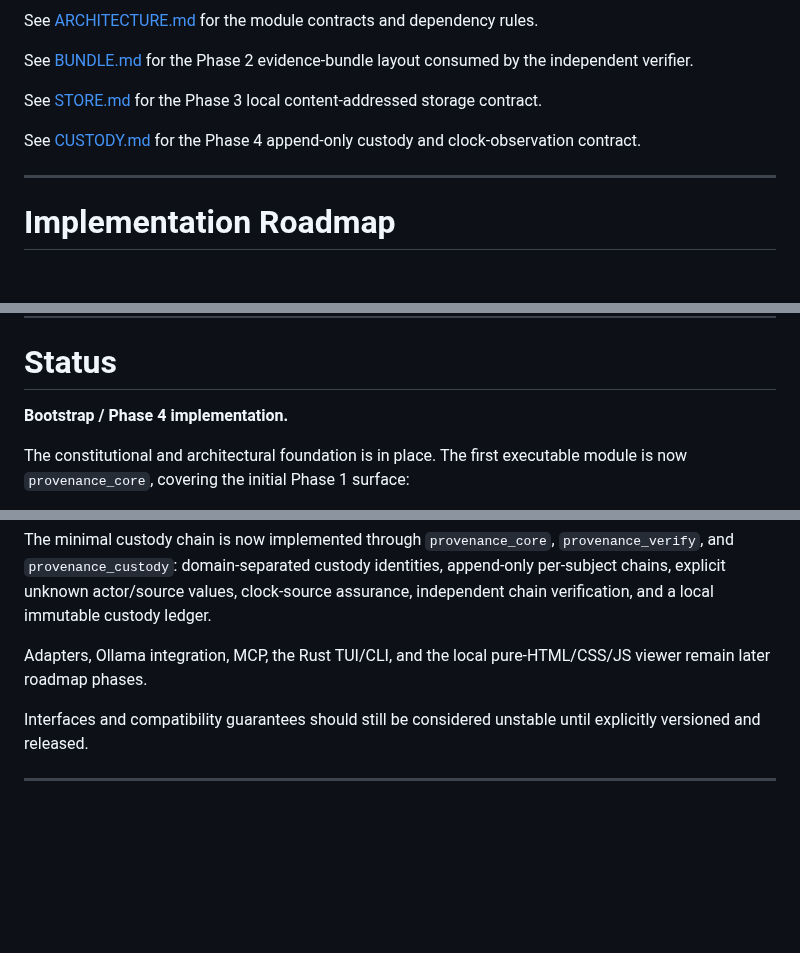
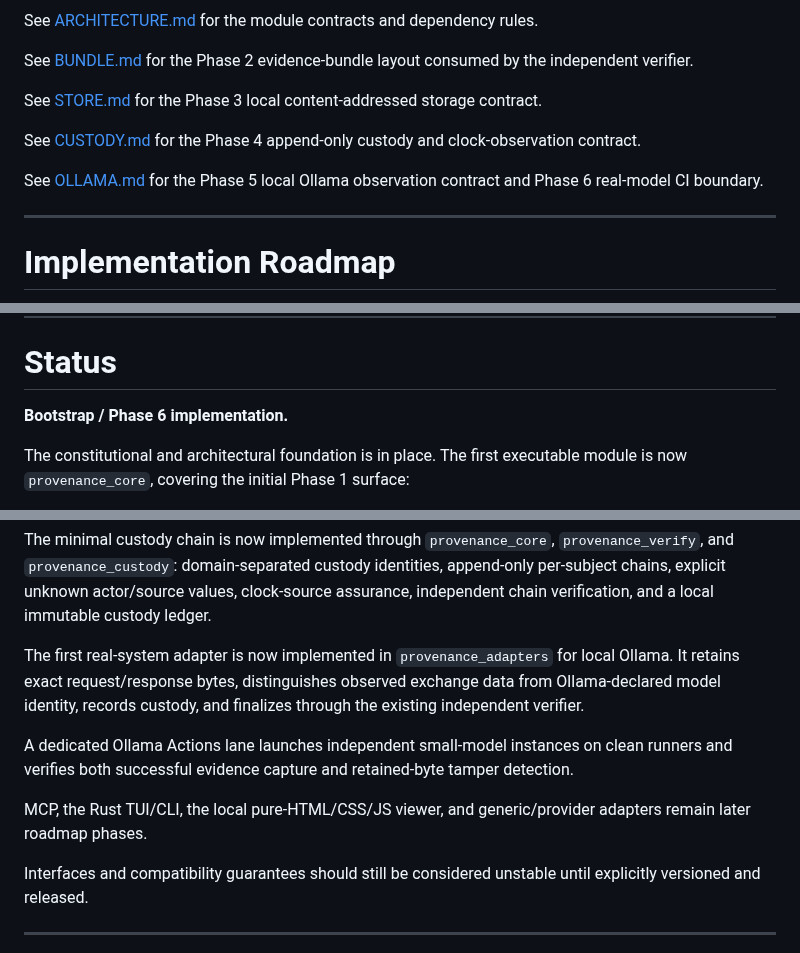
Before and after one commit to QSOLKCB/PROVENANCE, a Markdown page: README.md, 3 parts joined by grey strips. Drawn GitHub-style; blank space fills up the shorter version.

Commit message:
Document Phase 5 and Phase 6 implementation

```diff
--- a/README.md
+++ b/README.md
@@ -701,6 +701,8 @@ See [STORE.md](STORE.md) for the Phase 3 local content-addressed storage contrac
 
 See [CUSTODY.md](CUSTODY.md) for the Phase 4 append-only custody and clock-observation contract.
 
+See [OLLAMA.md](OLLAMA.md) for the Phase 5 local Ollama observation contract and Phase 6 real-model CI boundary.
+
 ---
 
 # Implementation Roadmap
@@ -785,7 +787,7 @@ That is the target.
 
 # Status
 
-**Bootstrap / Phase 4 implementation.**
+**Bootstrap / Phase 6 implementation.**
 
 The constitutional and architectural foundation is in place. The first executable module is now `provenance_core`, covering the initial Phase 1 surface:
 
@@ -807,7 +809,11 @@ The local evidence store is now implemented in `provenance_store`, with content-
 
 The minimal custody chain is now implemented through `provenance_core`, `provenance_verify`, and `provenance_custody`: domain-separated custody identities, append-only per-subject chains, explicit unknown actor/source values, clock-source assurance, independent chain verification, and a local immutable custody ledger.
 
-Adapters, Ollama integration, MCP, the Rust TUI/CLI, and the local pure-HTML/CSS/JS viewer remain later roadmap phases.
+The first real-system adapter is now implemented in `provenance_adapters` for local Ollama. It retains exact request/response bytes, distinguishes observed exchange data from Ollama-declared model identity, records custody, and finalizes through the existing independent verifier.
+
+A dedicated Ollama Actions lane launches independent small-model instances on clean runners and verifies both successful evidence capture and retained-byte tamper detection.
+
+MCP, the Rust TUI/CLI, the local pure-HTML/CSS/JS viewer, and generic/provider adapters remain later roadmap phases.
 
 Interfaces and compatibility guarantees should still be considered unstable until explicitly versioned and released.
 
```
